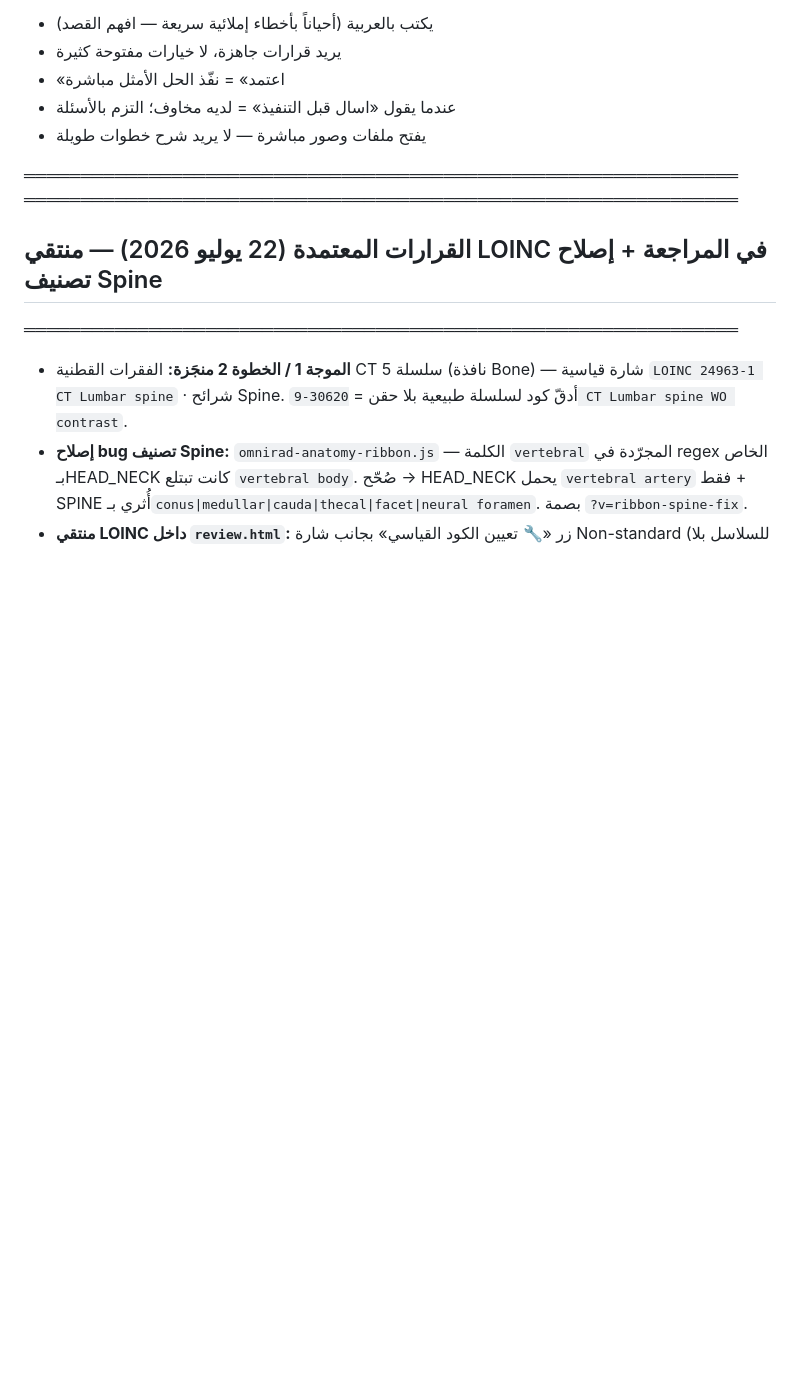
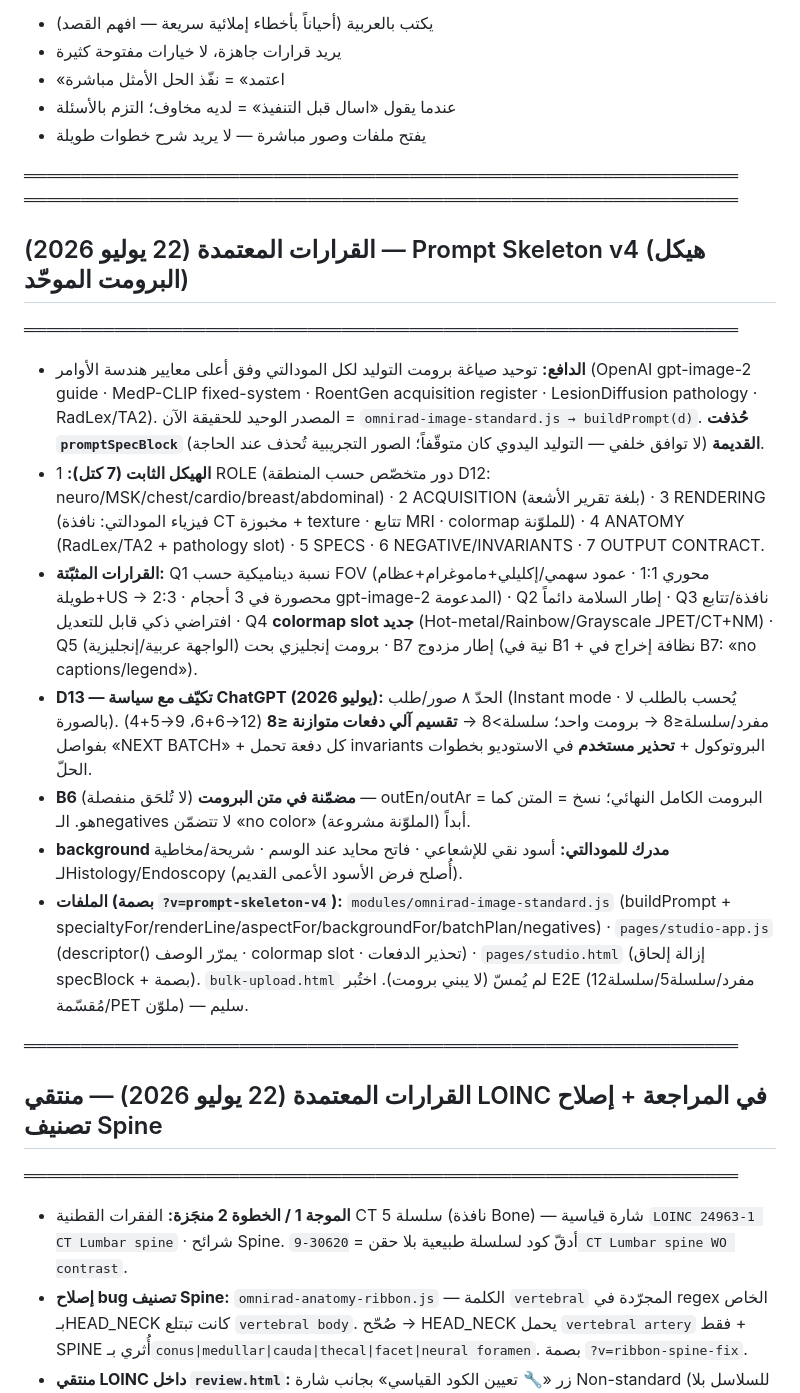
Before and after one commit to orphanai2026/OmniRad, a Markdown page: CLAUDE.md, the part around the change. Drawn GitHub-style; blank space fills up the shorter version.

```diff
--- a/CLAUDE.md
+++ b/CLAUDE.md
@@ -188,6 +188,17 @@
 - يفتح ملفات وصور مباشرة — لا يريد شرح خطوات طويلة
 
 ═══════════════════════════════════════════════════════════════
+═══════════════════════════════════════════════════════════════
+## القرارات المعتمدة (22 يوليو 2026) — Prompt Skeleton v4 (هيكل البرومت الموحّد)
+═══════════════════════════════════════════════════════════════
+- **الدافع:** توحيد صياغة برومت التوليد لكل المودالتي وفق أعلى معايير هندسة الأوامر (OpenAI gpt-image-2 guide · MedP-CLIP fixed-system · RoentGen acquisition register · LesionDiffusion pathology · RadLex/TA2). المصدر الوحيد للحقيقة الآن = `omnirad-image-standard.js → buildPrompt(d)`. **حُذفت `promptSpecBlock` القديمة** (لا توافق خلفي — التوليد اليدوي كان متوقّفاً؛ الصور التجريبية تُحذف عند الحاجة).
+- **الهيكل الثابت (7 كتل):** 1 ROLE (دور متخصّص حسب المنطقة D12: neuro/MSK/chest/cardio/breast/abdominal) · 2 ACQUISITION (بلغة تقرير الأشعة) · 3 RENDERING (فيزياء المودالتي: نافذة CT مخبوزة + texture · تتابع MRI · colormap للملوّنة) · 4 ANATOMY (RadLex/TA2 + pathology slot) · 5 SPECS · 6 NEGATIVE/INVARIANTS · 7 OUTPUT CONTRACT.
+- **القرارات المثبّتة:** Q1 نسبة ديناميكية حسب FOV (محوري 1:1 · عمود سهمي/إكليلي+ماموغرام+عظام طويلة+US → 2:3 · محصورة في 3 أحجام gpt-image-2 المدعومة) · Q2 إطار السلامة دائماً · Q3 نافذة/تتابع افتراضي ذكي قابل للتعديل · Q4 **colormap slot جديد** (Hot-metal/Rainbow/Grayscale لـPET/CT+NM) · Q5 برومت إنجليزي بحت (الواجهة عربية/إنجليزية) · B7 إطار مزدوج (نية في B1 + نظافة إخراج في B7: «no captions/legend»).
+- **D13 — تكيّف مع سياسة ChatGPT (يوليو 2026):** الحدّ ٨ صور/طلب (Instant mode · يُحسب بالطلب لا بالصورة). مفرد/سلسلة≤8 → برومت واحد؛ سلسلة>8 → **تقسيم آلي دفعات متوازنة ≤8** (12→6+6، 9→5+4) بفواصل «NEXT BATCH» + كل دفعة تحمل invariants البروتوكول + **تحذير مستخدم** في الاستوديو بخطوات الحلّ.
+- **B6 مضمّنة في متن البرومت** (لا تُلحَق منفصلة) — outEn/outAr = البرومت الكامل النهائي؛ نسخ = المتن كما هو. الـnegatives لا تتضمّن «no color» أبداً (الملوّنة مشروعة).
+- **background مدرك للمودالتي:** أسود نقي للإشعاعي · فاتح محايد عند الوسم · شريحة/مخاطية لـHistology/Endoscopy (أُصلح فرض الأسود الأعمى القديم).
+- **الملفات (بصمة `?v=prompt-skeleton-v4`):** `modules/omnirad-image-standard.js` (buildPrompt + specialtyFor/renderLine/aspectFor/backgroundFor/batchPlan/negatives) · `pages/studio-app.js` (descriptor() يمرّر الوصف · colormap slot · تحذير الدفعات) · `pages/studio.html` (إزالة إلحاق specBlock + بصمة). `bulk-upload.html` لم يُمسّ (لا يبني برومت). اختُبر E2E (مفرد/سلسلة5/سلسلة12 مُقسّمة/PET ملوّن) — سليم.
+
 ═══════════════════════════════════════════════════════════════
 ## القرارات المعتمدة (22 يوليو 2026) — منتقي LOINC في المراجعة + إصلاح تصنيف Spine
 ═══════════════════════════════════════════════════════════════
```
Also changed, not shown: RESUME.md (+22 -1 lines).
